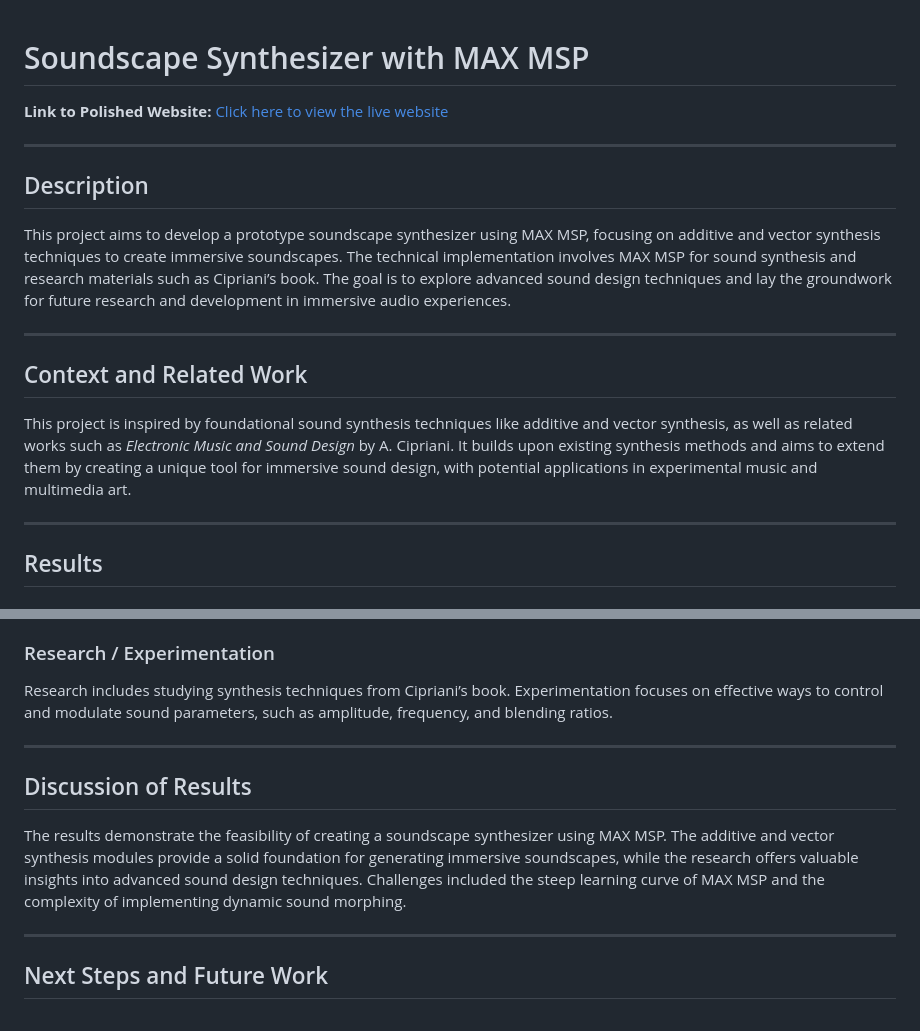
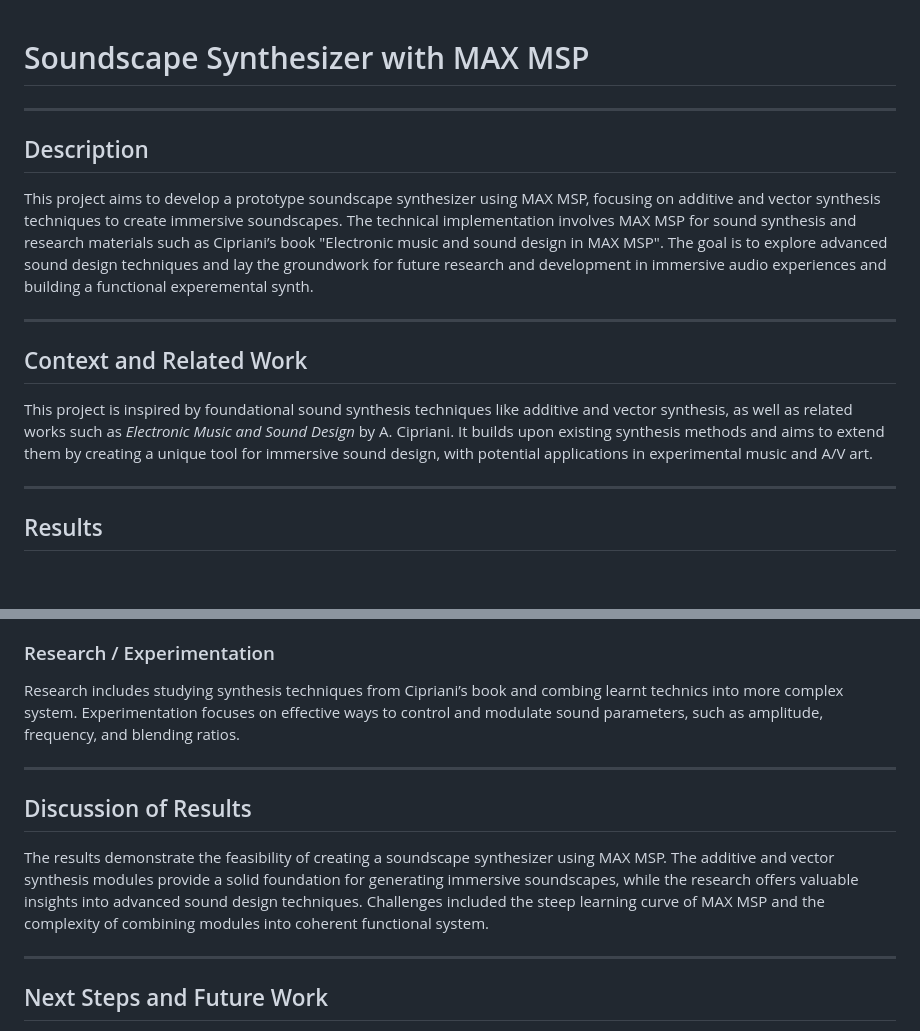
Before and after one commit to lenappss/lenappss.github.io, a Markdown page: readme.md, 2 parts joined by grey strips. Drawn GitHub-style.

```diff
--- a/readme.md
+++ b/readme.md
@@ -1,18 +1,16 @@
 # Soundscape Synthesizer with MAX MSP
-
-**Link to Polished Website:** [Click here to view the live website](https://yourwebsiteurl.com)
 
 ---
 
 ## Description
 
-This project aims to develop a prototype soundscape synthesizer using MAX MSP, focusing on additive and vector synthesis techniques to create immersive soundscapes. The technical implementation involves MAX MSP for sound synthesis and research materials such as Cipriani’s book. The goal is to explore advanced sound design techniques and lay the groundwork for future research and development in immersive audio experiences.
+This project aims to develop a prototype soundscape synthesizer using MAX MSP, focusing on additive and vector synthesis techniques to create immersive soundscapes. The technical implementation involves MAX MSP for sound synthesis and research materials such as Cipriani’s book "Electronic music and sound design in MAX MSP". The goal is to explore advanced sound design techniques and lay the groundwork for future research and development in immersive audio experiences and building a functional experemental synth.
 
 ---
 
 ## Context and Related Work
 
-This project is inspired by foundational sound synthesis techniques like additive and vector synthesis, as well as related works such as *Electronic Music and Sound Design* by A. Cipriani. It builds upon existing synthesis methods and aims to extend them by creating a unique tool for immersive sound design, with potential applications in experimental music and multimedia art.
+This project is inspired by foundational sound synthesis techniques like additive and vector synthesis, as well as related works such as *Electronic Music and Sound Design* by A. Cipriani. It builds upon existing synthesis methods and aims to extend them by creating a unique tool for immersive sound design, with potential applications in experimental music and A/V art.
 
 ---
 
@@ -31,13 +29,13 @@ The project focuses on designing a tool for creating immersive soundscapes, blen
 The synthesizer is implemented in MAX MSP, with modules for additive and vector synthesis. The additive synthesis module enables users to create complex sounds by combining multiple sine waves, while the vector synthesis module allows morphing between sound sources for dynamic sound evolution.
 
 ### Research / Experimentation
-Research includes studying synthesis techniques from Cipriani’s book. Experimentation focuses on effective ways to control and modulate sound parameters, such as amplitude, frequency, and blending ratios.
+Research includes studying synthesis techniques from Cipriani’s book and combing learnt technics into more complex system. Experimentation focuses on effective ways to control and modulate sound parameters, such as amplitude, frequency, and blending ratios.
 
 ---
 
 ## Discussion of Results
 
-The results demonstrate the feasibility of creating a soundscape synthesizer using MAX MSP. The additive and vector synthesis modules provide a solid foundation for generating immersive soundscapes, while the research offers valuable insights into advanced sound design techniques. Challenges included the steep learning curve of MAX MSP and the complexity of implementing dynamic sound morphing.
+The results demonstrate the feasibility of creating a soundscape synthesizer using MAX MSP. The additive and vector synthesis modules provide a solid foundation for generating immersive soundscapes, while the research offers valuable insights into advanced sound design techniques. Challenges included the steep learning curve of MAX MSP and the complexity of combining modules into coherent functional system.
 
 ---
 
```
